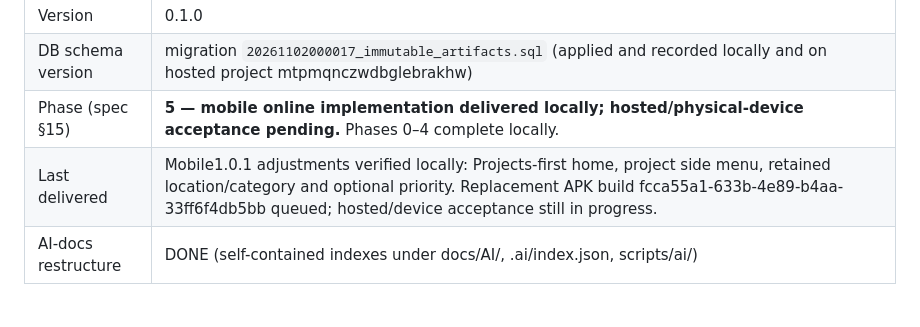
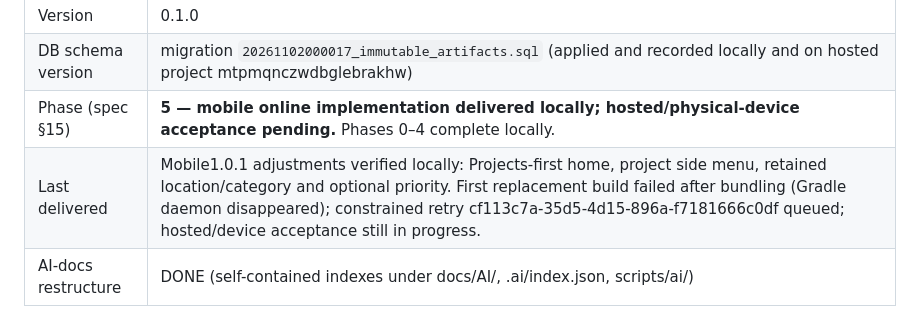
Before and after one commit to Asche34/snagflow, a Markdown page: docs/AI/PROJECT-STATE.md, the part around the change. Rendered like a GitHub page.

```diff
--- a/docs/AI/PROJECT-STATE.md
+++ b/docs/AI/PROJECT-STATE.md
@@ -7,7 +7,7 @@ Update this file after every notable change. No history here (see CHANGELOG.md).
 | Version              | 0.1.0 |
 | DB schema version    | migration `20261102000017_immutable_artifacts.sql` (applied and recorded locally and on hosted project mtpmqnczwdbglebrakhw) |
 | Phase (spec §15)     | **5 — mobile online implementation delivered locally; hosted/physical-device acceptance pending.** Phases 0–4 complete locally. |
-| Last delivered | Mobile1.0.1 adjustments verified locally: Projects-first home, project side menu, retained location/category and optional priority. Replacement APK build fcca55a1-633b-4e89-b4aa-33ff6f4db5bb queued; hosted/device acceptance still in progress. |
+| Last delivered | Mobile1.0.1 adjustments verified locally: Projects-first home, project side menu, retained location/category and optional priority. First replacement build failed after bundling (Gradle daemon disappeared); constrained retry cf113c7a-35d5-4d15-896a-f7181666c0df queued; hosted/device acceptance still in progress. |
 | AI-docs restructure  | DONE (self-contained indexes under docs/AI/, .ai/index.json, scripts/ai/) |
 
 ## Features complete
```
Also changed, not shown: docs/AI/MOBILE-FIELD-ADJUSTMENTS-2026-11-03.md (+7 -0 lines).
